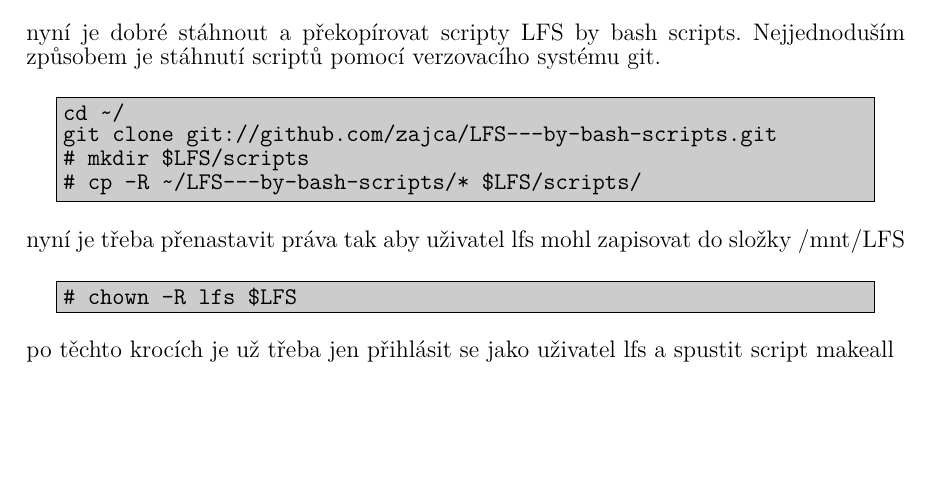
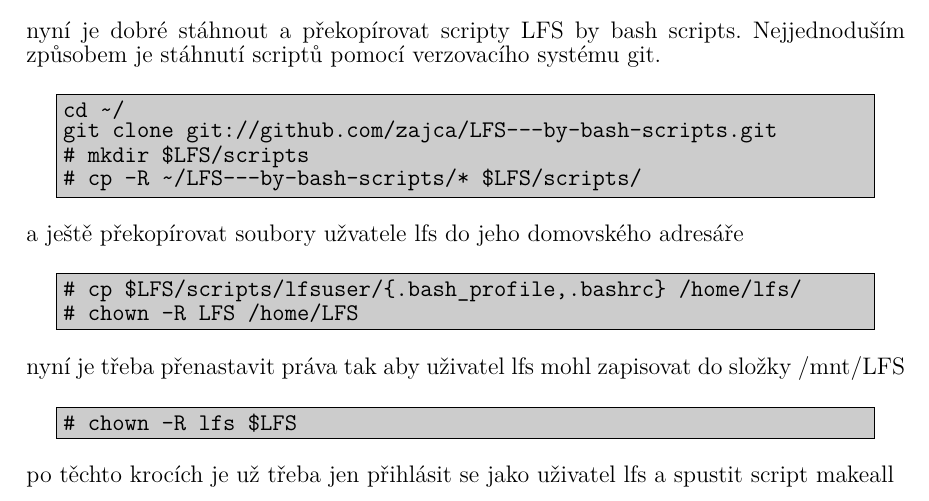
Before and after one commit to zajca/BC.TvorbaLinuxoveDistribuce, a LaTeX document (BC.tex): part of page 45 of 55, cut so that both start at the same text, the shorter picture padded with empty space. Compiled offline with XeLaTeX.

Commit message:
dorbná úprava v návodu pro sestavení

```diff
--- a/BC.tex
+++ b/BC.tex
@@ -1675,6 +1675,15 @@ git clone git://github.com/zajca/LFS---by-bash-scripts.git
 # cp -R ~/LFS---by-bash-scripts/* $LFS/scripts/
 \end{Verbatim}
     \end{codeframe}
+
+a~ještě překopírovat soubory užvatele lfs do jeho domovského adresáře
+    \begin{codeframe}
+\begin{Verbatim}{frame=single}
+# cp $LFS/scripts/lfsuser/{.bash_profile,.bashrc} /home/lfs/
+# chown -R LFS /home/LFS
+\end{Verbatim}
+    \end{codeframe}
+
 
 nyní je třeba přenastavit práva tak aby uživatel lfs mohl zapisovat do složky /mnt/LFS
     \begin{codeframe}
```
Also changed, not shown: BC.pdf.
